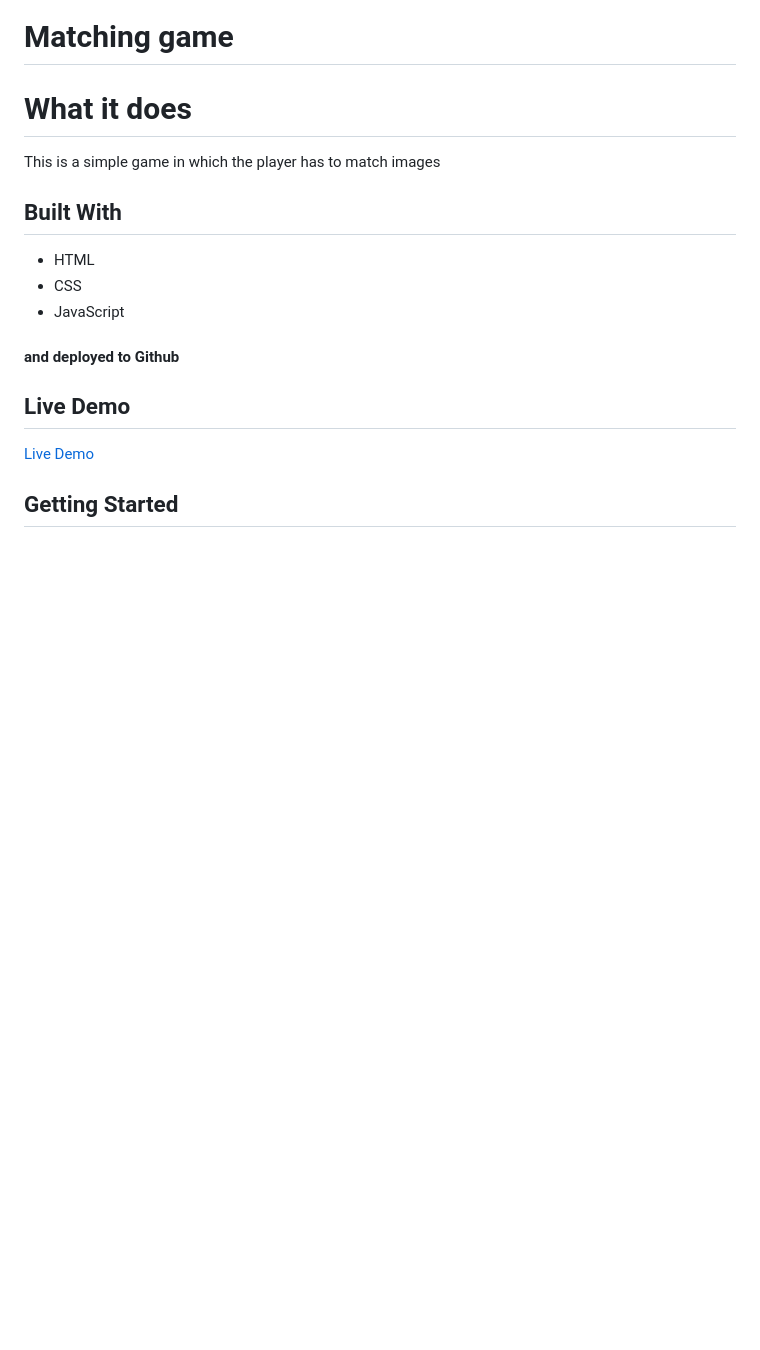
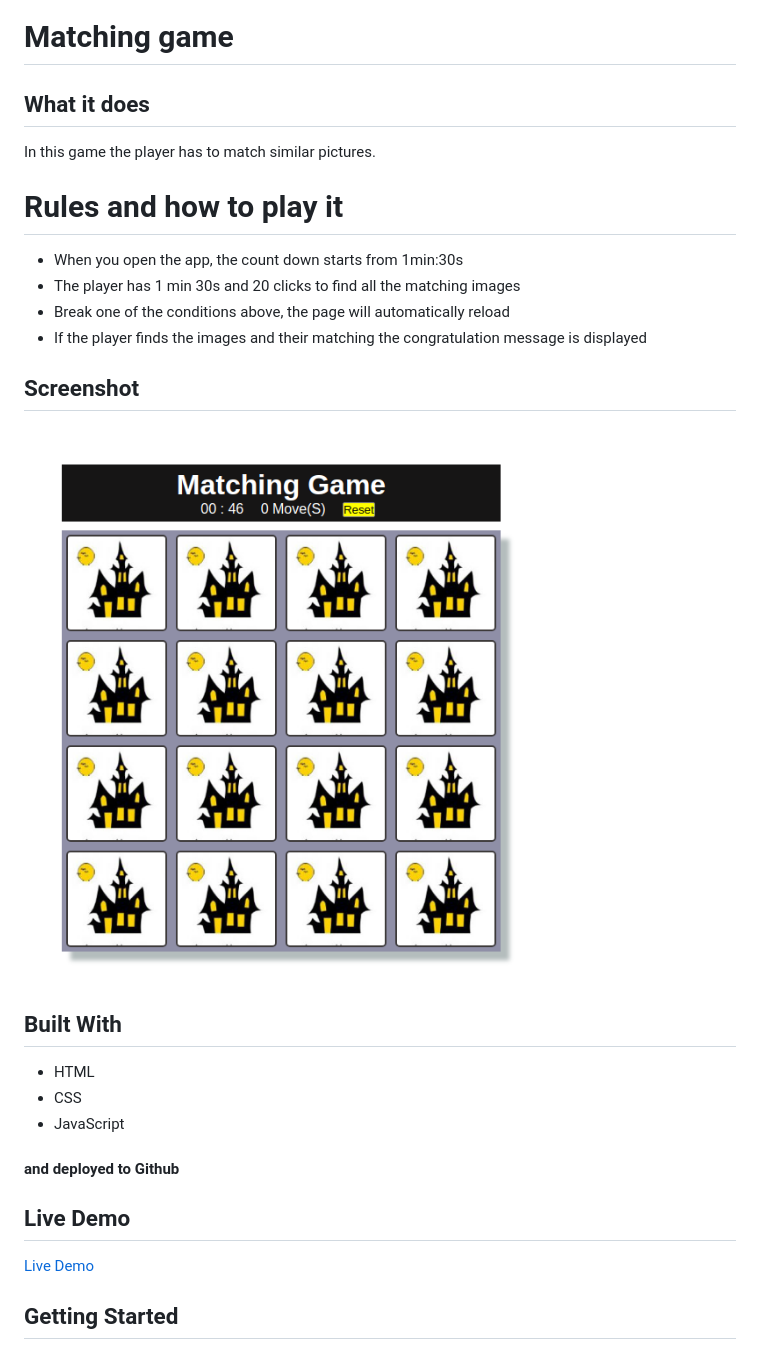
Before and after one commit to Theophile-Kango/matching-game, a Markdown page: README.md, the part around the change. GitHub-like rendering; pictures changed too: img/matching-game.png (added); blank space fills up the shorter version.

Commit message:
Update the readme file with the image demo

```diff
--- a/README.md
+++ b/README.md
@@ -2,8 +2,20 @@
 
 # Matching game
 
-# What it does
-This is a simple game in which the player has to match images
+## What it does
+In this game the player has to match similar pictures.
+
+# Rules and how to play it
+
+- When you open the app, the count down starts from 1min:30s
+- The player has 1 min 30s and 20 clicks to find all the matching images
+- Break one of the conditions above, the page will automatically reload
+- If the player finds the images and their matching the congratulation message is displayed
+
+
+## Screenshot
+
+![Home page](img/matching-game.png)
 
 ## Built With
 - HTML
```
